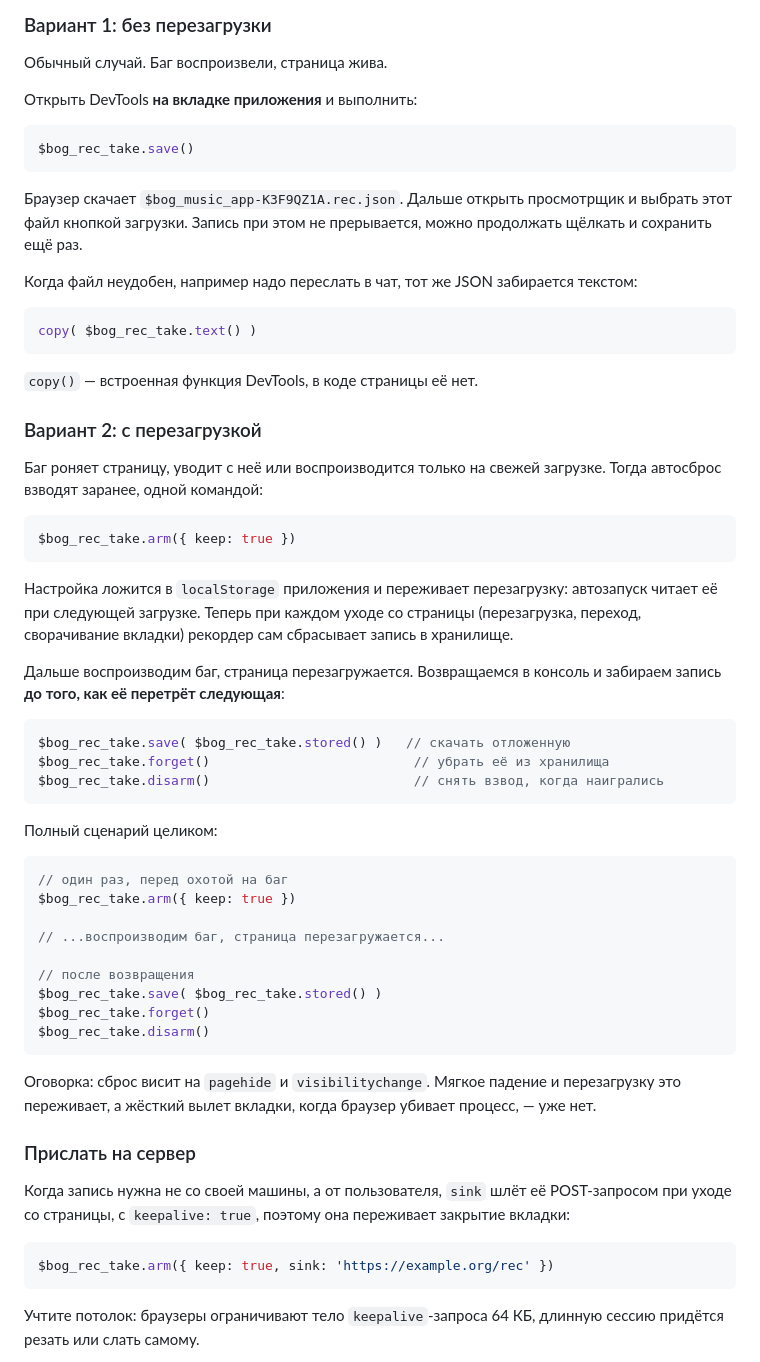
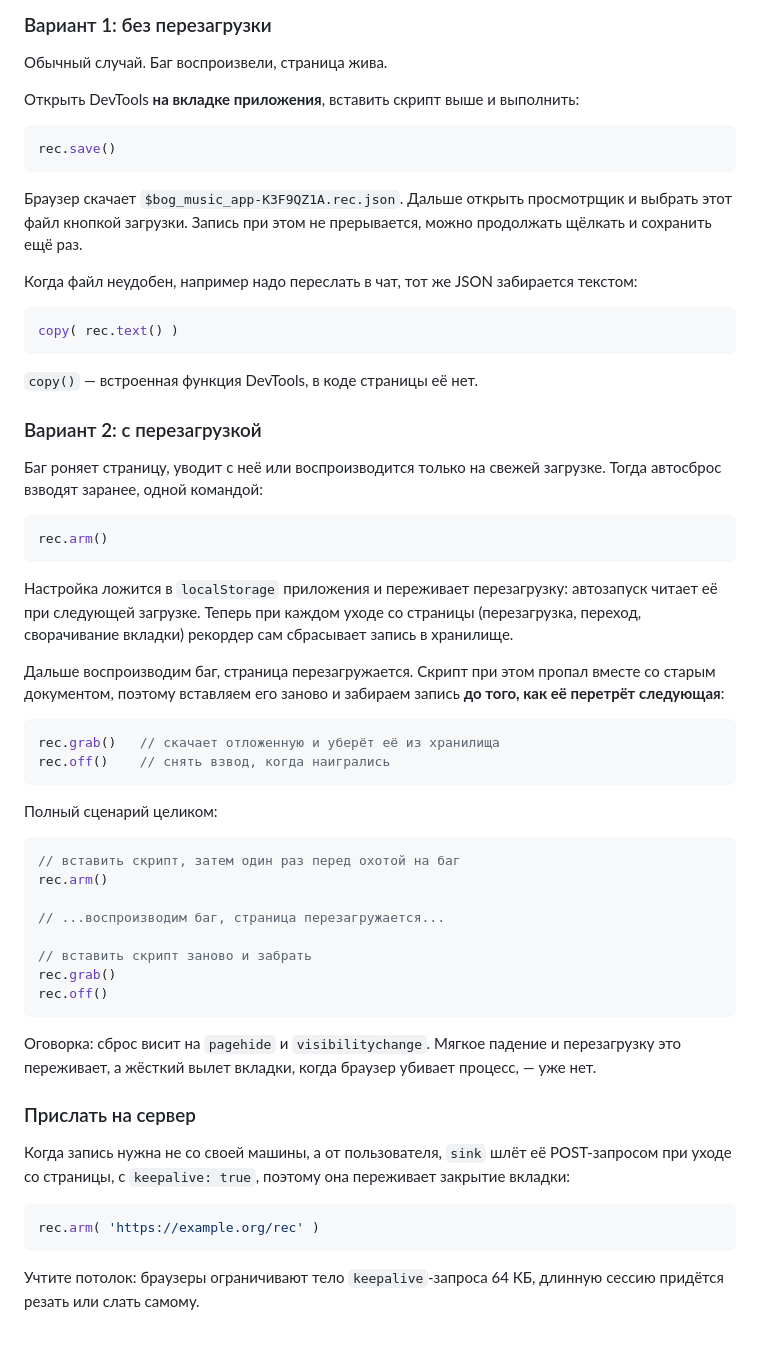
Before and after one commit to b-on-g/rec, a Markdown page: README.md, the part around one of its changes. Rendered like a GitHub page; blank space fills up the shorter version.

Commit message:
Готовый скрипт для консоли в ридми

````diff
--- a/README.md
+++ b/README.md
@@ -68,10 +165,10 @@ $bog_rec_take.start({
 
 Обычный случай. Баг воспроизвели, страница жива.
 
-Открыть DevTools **на вкладке приложения** и выполнить:
+Открыть DevTools **на вкладке приложения**, вставить скрипт выше и выполнить:
 
 ```js
-$bog_rec_take.save()
+rec.save()
 ```
 
 Браузер скачает `$bog_music_app-K3F9QZ1A.rec.json`. Дальше открыть просмотрщик
@@ -81,7 +178,7 @@ $bog_rec_take.save()
 Когда файл неудобен, например надо переслать в чат, тот же JSON забирается текстом:
 
 ```js
-copy( $bog_rec_take.text() )
+copy( rec.text() )
 ```
 
 `copy()` — встроенная функция DevTools, в коде страницы её нет.
@@ -92,34 +189,33 @@ copy( $bog_rec_take.text() )
 Тогда автосброс взводят заранее, одной командой:
 
 ```js
-$bog_rec_take.arm({ keep: true })
+rec.arm()
 ```
 
 Настройка ложится в `localStorage` приложения и переживает перезагрузку: автозапуск
 читает её при следующей загрузке. Теперь при каждом уходе со страницы (перезагрузка,
 переход, сворачивание вкладки) рекордер сам сбрасывает запись в хранилище.
 
-Дальше воспроизводим баг, страница перезагружается. Возвращаемся в консоль и забираем
-запись **до того, как её перетрёт следующая**:
+Дальше воспроизводим баг, страница перезагружается. Скрипт при этом пропал вместе со
+старым документом, поэтому вставляем его заново и забираем запись **до того, как её
+перетрёт следующая**:
 
 ```js
-$bog_rec_take.save( $bog_rec_take.stored() )   // скачать отложенную
-$bog_rec_take.forget()                          // убрать её из хранилища
-$bog_rec_take.disarm()                          // снять взвод, когда наигрались
+rec.grab()   // скачает отложенную и уберёт её из хранилища
+rec.off()    // снять взвод, когда наигрались
 ```
 
 Полный сценарий целиком:
 
 ```js
-// один раз, перед охотой на баг
-$bog_rec_take.arm({ keep: true })
+// вставить скрипт, затем один раз перед охотой на баг
+rec.arm()
 
 // ...воспроизводим баг, страница перезагружается...
 
-// после возвращения
-$bog_rec_take.save( $bog_rec_take.stored() )
-$bog_rec_take.forget()
-$bog_rec_take.disarm()
+// вставить скрипт заново и забрать
+rec.grab()
+rec.off()
 ```
 
 Оговорка: сброс висит на `pagehide` и `visibilitychange`. Мягкое падение и
@@ -132,7 +228,7 @@ $bog_rec_take.disarm()
 при уходе со страницы, с `keepalive: true`, поэтому она переживает закрытие вкладки:
 
 ```js
-$bog_rec_take.arm({ keep: true, sink: 'https://example.org/rec' })
+rec.arm( 'https://example.org/rec' )
 ```
 
 Учтите потолок: браузеры ограничивают тело `keepalive`-запроса 64 КБ, длинную
````
Also changed, not shown: other parts of README.md (+97 -0 lines).
